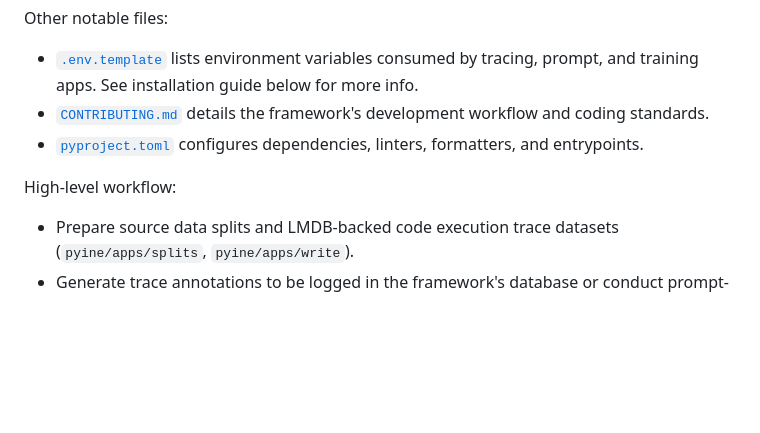
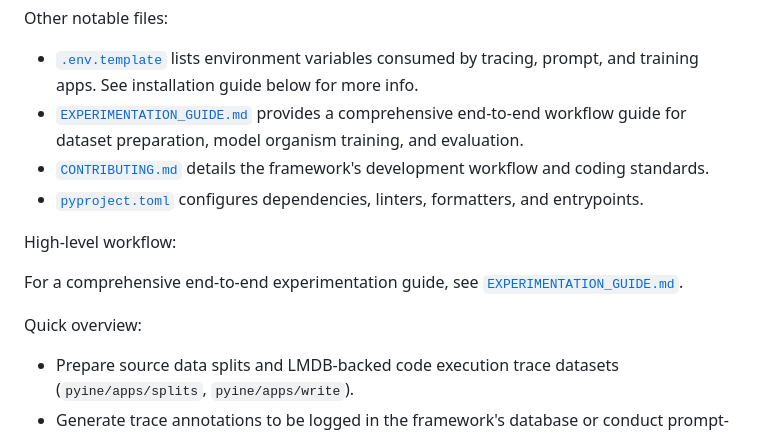
Before and after one commit to saifh-github/pyine, a Markdown page: README.md, the part around the change. Drawn GitHub-style; blank space fills up the shorter version.

Commit message:
Add experimentation guide

```diff
--- a/README.md
+++ b/README.md
@@ -29,10 +29,15 @@ ______________________________________________________________________
 Other notable files:
 
 - [`.env.template`](./.env.template) lists environment variables consumed by tracing, prompt, and training apps. See installation guide below for more info.
+- [`EXPERIMENTATION_GUIDE.md`](./EXPERIMENTATION_GUIDE.md) provides a comprehensive end-to-end workflow guide for dataset preparation, model organism training, and evaluation.
 - [`CONTRIBUTING.md`](./CONTRIBUTING.md) details the framework's development workflow and coding standards.
 - [`pyproject.toml`](./pyproject.toml) configures dependencies, linters, formatters, and entrypoints.
 
 High-level workflow:
+
+For a comprehensive end-to-end experimentation guide, see [`EXPERIMENTATION_GUIDE.md`](./EXPERIMENTATION_GUIDE.md).
+
+Quick overview:
 
 - Prepare source data splits and LMDB-backed code execution trace datasets (`pyine/apps/splits`, `pyine/apps/write`).
 - Generate trace annotations to be logged in the framework's database or conduct prompt-based evaluations (`pyine/apps/annotate`, `pyine/prompts`).
```
Also changed, not shown: EXPERIMENTATION_GUIDE.md (added, +365 -0 lines), pyine/apps/README.md (+0 -2 lines).
